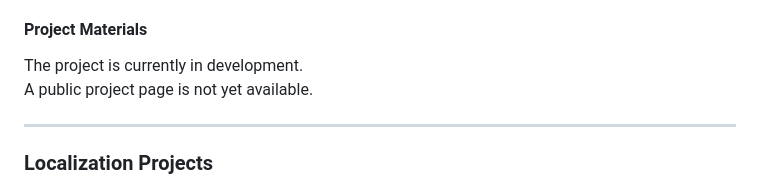
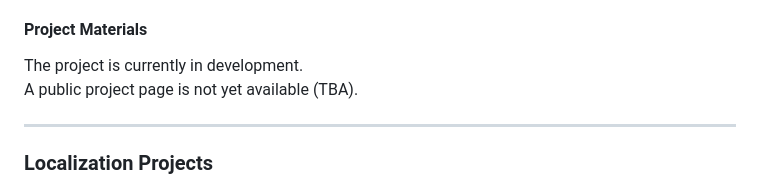
Before and after one commit to BlackJackinBox/blackjackinbox.github.io, a Markdown page: README.md, the part around one of its changes. Drawn GitHub-style; folded sections open.

```diff
--- a/README.md
+++ b/README.md
@@ -319,7 +319,7 @@ Outside of Game Design, I play drums in a music band: teamwork, rhythm and itera
   <h4>Project Materials</h4>
   <p>
     The project is currently in development.<br>
-    A public project page is not yet available.
+    A public project page is not yet available (TBA).
   </p>
 
 </details>
```
Also changed, not shown: other parts of README.md (+1 -1 lines), ru/README.md (+1 -1 lines).
